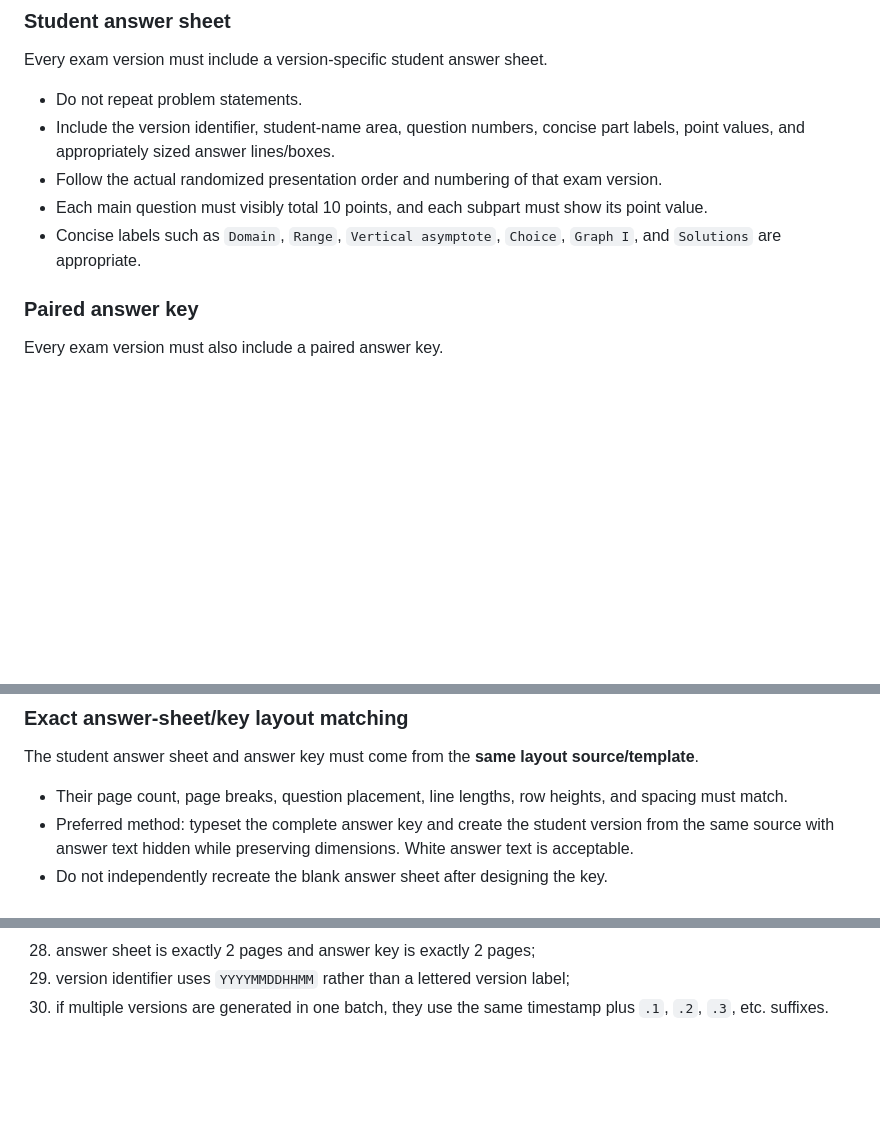
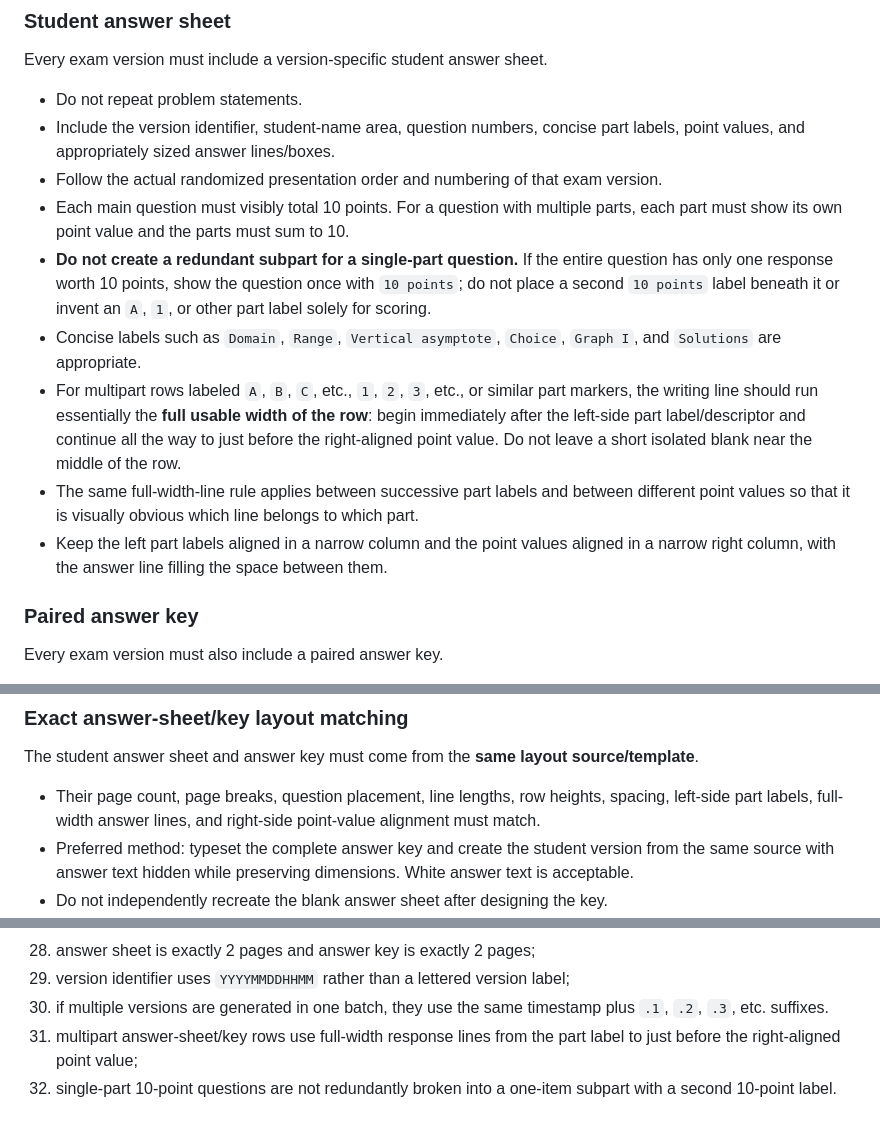
Before and after one commit to jeremykastine/101, a Markdown page: final-exam-specifications.md, 3 parts joined by grey strips. Drawn GitHub-style; blank space fills up the shorter version.

Commit message:
Refine answer sheet line layout and single-part scoring

```diff
--- a/final-exam-specifications.md
+++ b/final-exam-specifications.md
@@ -58,8 +58,12 @@ Every exam version must include a version-specific student answer sheet.
 - Do not repeat problem statements.
 - Include the version identifier, student-name area, question numbers, concise part labels, point values, and appropriately sized answer lines/boxes.
 - Follow the actual randomized presentation order and numbering of that exam version.
-- Each main question must visibly total 10 points, and each subpart must show its point value.
+- Each main question must visibly total 10 points. For a question with multiple parts, each part must show its own point value and the parts must sum to 10.
+- **Do not create a redundant subpart for a single-part question.** If the entire question has only one response worth 10 points, show the question once with `10 points`; do not place a second `10 points` label beneath it or invent an `A`, `1`, or other part label solely for scoring.
 - Concise labels such as `Domain`, `Range`, `Vertical asymptote`, `Choice`, `Graph I`, and `Solutions` are appropriate.
+- For multipart rows labeled `A`, `B`, `C`, etc., `1`, `2`, `3`, etc., or similar part markers, the writing line should run essentially the **full usable width of the row**: begin immediately after the left-side part label/descriptor and continue all the way to just before the right-aligned point value. Do not leave a short isolated blank near the middle of the row.
+- The same full-width-line rule applies between successive part labels and between different point values so that it is visually obvious which line belongs to which part.
+- Keep the left part labels aligned in a narrow column and the point values aligned in a narrow right column, with the answer line filling the space between them.
 
 ### Paired answer key
 
@@ -74,7 +78,7 @@ Every exam version must also include a paired answer key.
 
 The student answer sheet and answer key must come from the **same layout source/template**.
 
-- Their page count, page breaks, question placement, line lengths, row heights, and spacing must match.
+- Their page count, page breaks, question placement, line lengths, row heights, spacing, left-side part labels, full-width answer lines, and right-side point-value alignment must match.
 - Preferred method: typeset the complete answer key and create the student version from the same source with answer text hidden while preserving dimensions. White answer text is acceptable.
 - Do not independently recreate the blank answer sheet after designing the key.
 - Visually verify page-for-page alignment before delivery.
@@ -302,3 +306,5 @@ Before finalizing any version, verify:
 28. answer sheet is exactly 2 pages and answer key is exactly 2 pages;
 29. version identifier uses `YYYYMMDDHHMM` rather than a lettered version label;
 30. if multiple versions are generated in one batch, they use the same timestamp plus `.1`, `.2`, `.3`, etc. suffixes.
+31. multipart answer-sheet/key rows use full-width response lines from the part label to just before the right-aligned point value;
+32. single-part 10-point questions are not redundantly broken into a one-item subpart with a second 10-point label.
```
